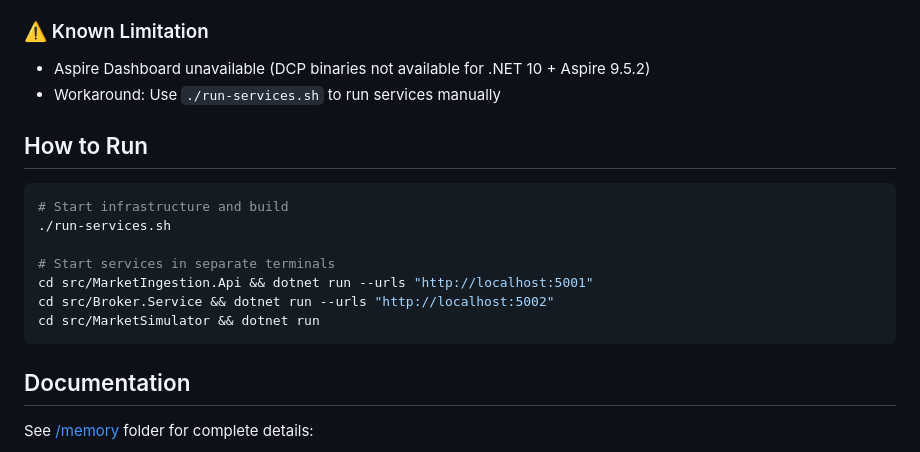
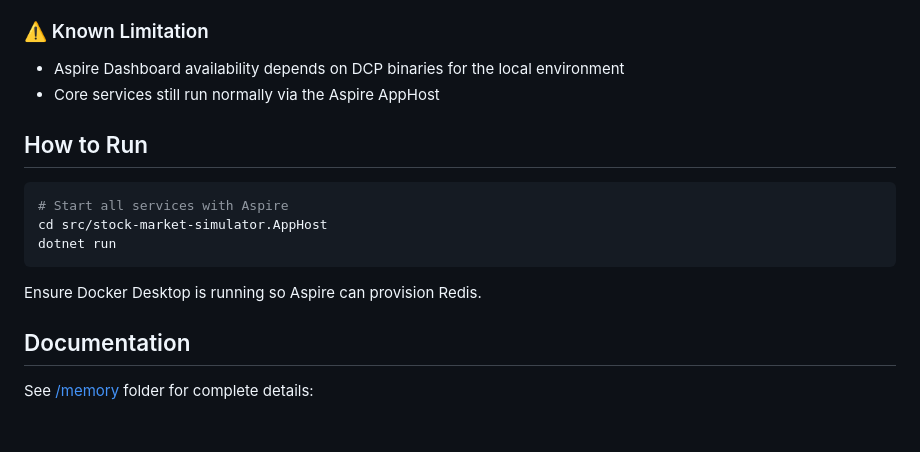
Before and after one commit to rajchampaneriya/stock-market-simulator, a Markdown page: memory/dotnet10-status.md, the part around the change. Rendered like a GitHub page; blank space fills up the shorter version.

````diff
--- a/memory/dotnet10-status.md
+++ b/memory/dotnet10-status.md
@@ -13,20 +13,18 @@
 - Aspire orchestration code structure fully preserved
 
 ### ⚠️ Known Limitation
-- Aspire Dashboard unavailable (DCP binaries not available for .NET 10 + Aspire 9.5.2)
-- Workaround: Use `./run-services.sh` to run services manually
+- Aspire Dashboard availability depends on DCP binaries for the local environment
+- Core services still run normally via the Aspire AppHost
 
 ## How to Run
 
 ```bash
-# Start infrastructure and build
-./run-services.sh
+# Start all services with Aspire
+cd src/stock-market-simulator.AppHost
+dotnet run
+```
 
-# Start services in separate terminals
-cd src/MarketIngestion.Api && dotnet run --urls "http://localhost:5001"
-cd src/Broker.Service && dotnet run --urls "http://localhost:5002"
-cd src/MarketSimulator && dotnet run
-```
+Ensure Docker Desktop is running so Aspire can provision Redis.
 
 ## Documentation
 
````
Also changed, not shown: README.md (+13 -7 lines), reference-docs/05-FUNCTIONAL-TECHNICAL-DOCUMENTATION.md (+8 -3 lines), reference-docs/images/frontend-dashboard-2.png (added), reference-docs/images/frontend-dashboard-3.png (added), reference-docs/images/frontend-dashboard.png (added), 2 other files.
